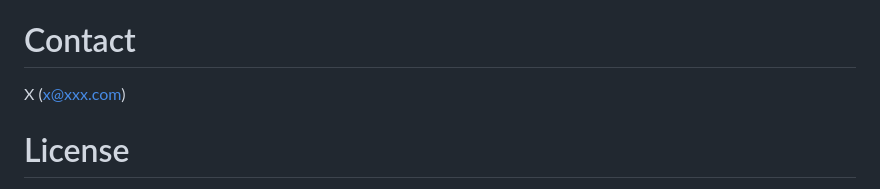
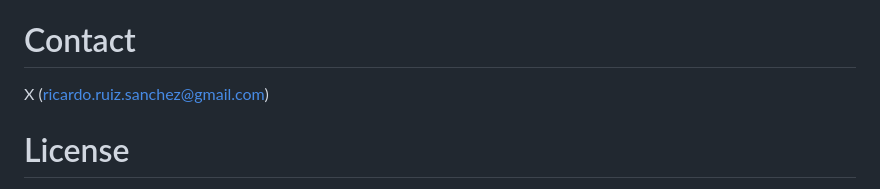
Before and after one commit to rruiz-s/agile-gscience-2024-rs-flood, a Markdown page: README.md, the part around the change. Drawn GitHub-style.

```diff
--- a/README.md
+++ b/README.md
@@ -78,6 +78,6 @@ The software OpenRouteService is available in the follwoing [public repository](
 Results are named according to the flowchart shown as Figure 2 in the section 2.1. Pre-processing.
 
 # Contact
-X (x@xxx.com)
+X (ricardo.ruiz.sanchez@gmail.com)
 # License
 This project is licensed under Creative Commons Attribution 4.0 International Public License, see file LICENSE.
```
